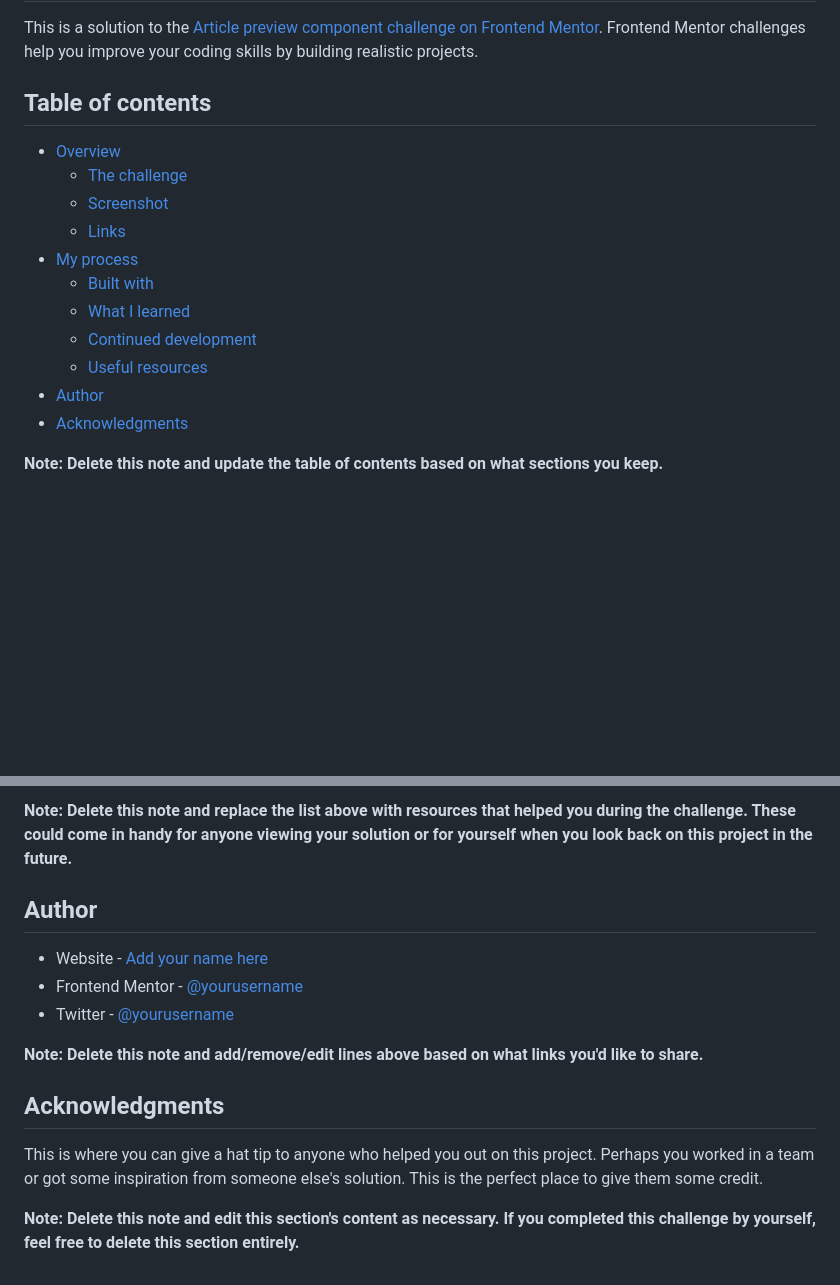
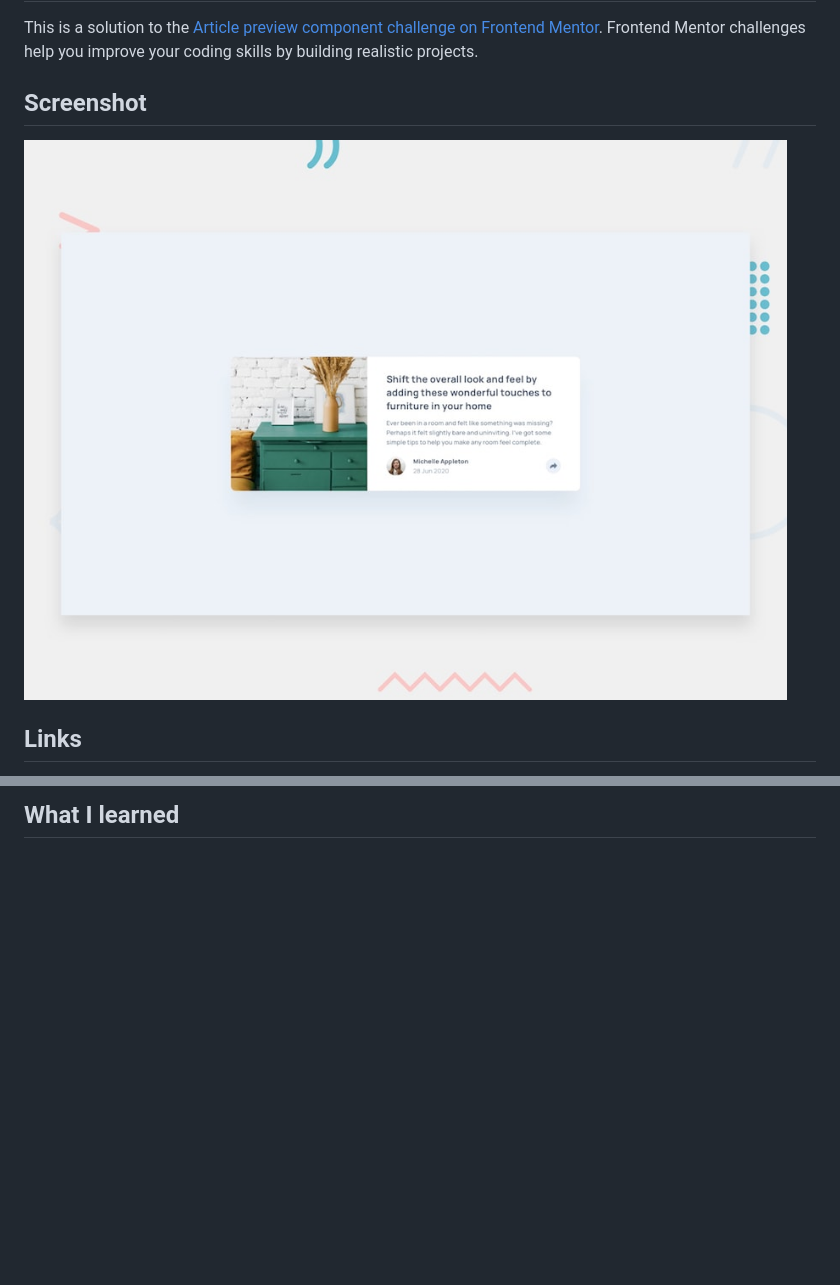
Before and after one commit to MATBMS/article-preview-component, a Markdown page: README.md, 2 parts joined by grey strips. Drawn GitHub-style; pictures changed too: images/desktop-preview.jpg (added); blank space fills up the shorter version.

```diff
--- a/README.md
+++ b/README.md
@@ -2,19 +2,9 @@
 
 This is a solution to the [Article preview component challenge on Frontend Mentor](https://www.frontendmentor.io/challenges/article-preview-component-dYBN_pYFT). Frontend Mentor challenges help you improve your coding skills by building realistic projects.
 
-## Table of contents
+## Screenshot
 
-- [Overview](#overview)
-  - [The challenge](#the-challenge)
-  - [Screenshot](#screenshot)
-  - [Links](#links)
-- [My process](#my-process)
-  - [Built with](#built-with)
-  - [What I learned](#what-i-learned)
-  - [Continued development](#continued-development)
-  - [Useful resources](#useful-resources)
-- [Author](#author)
-- [Acknowledgments](#acknowledgments)
+![Screenshot preview](./images/desktop-preview.jpg)
 
-**Note: Delete this note and update the table of contents based on what sections you keep.**
+## Links
 
@@ -97,15 +18 @@ Use this section to outline areas that you want to continue focusing on in futur
-**Note: Delete this note and replace the list above with resources that helped you during the challenge. These could come in handy for anyone viewing your solution or for yourself when you look back on this project in the future.**
-
-## Author
-
-- Website - [Add your name here](https://www.your-site.com)
-- Frontend Mentor - [@yourusername](https://www.frontendmentor.io/profile/yourusername)
-- Twitter - [@yourusername](https://www.twitter.com/yourusername)
-
-**Note: Delete this note and add/remove/edit lines above based on what links you'd like to share.**
-
-## Acknowledgments
-
-This is where you can give a hat tip to anyone who helped you out on this project. Perhaps you worked in a team or got some inspiration from someone else's solution. This is the perfect place to give them some credit.
-
-**Note: Delete this note and edit this section's content as necessary. If you completed this challenge by yourself, feel free to delete this section entirely.**
+## What I learned
```
Also changed, not shown: other parts of README.md (+4 -73 lines).
